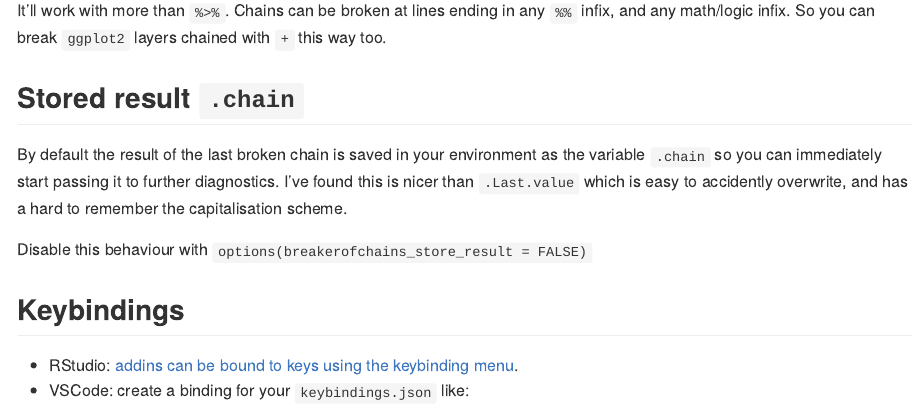
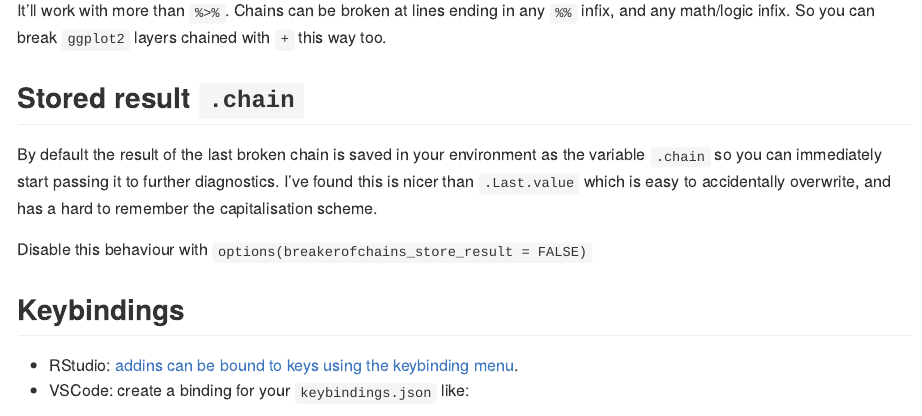
Before and after one commit to MilesMcBain/breakerofchains, an R Markdown document (README.Rmd): the page in a window 1100 px wide, from 1510 px down. The pictures show the output file README.md that the author committed with the source, drawn offline in the style of GitHub; badge pictures from the web are left out.

Commit message:
fix spelling

```diff
--- a/README.Rmd
+++ b/README.Rmd
@@ -81,7 +81,7 @@ chained with `+` this way too.
 By default the result of the last broken chain is saved in your environment
 as the variable `.chain` so you can immediately start passing it to further
 diagnostics. I've found this is nicer than `.Last.value` which
-is easy to accidently overwrite, and has a hard to remember the capitalisation scheme.
+is easy to accidentally overwrite, and has a hard to remember the capitalisation scheme.
 
 Disable this behaviour with `options(breakerofchains_store_result = FALSE)`
 
```
Also changed, not shown: R/breakerofchains-package.R (+3 -3 lines), README.md, 2 other files.
